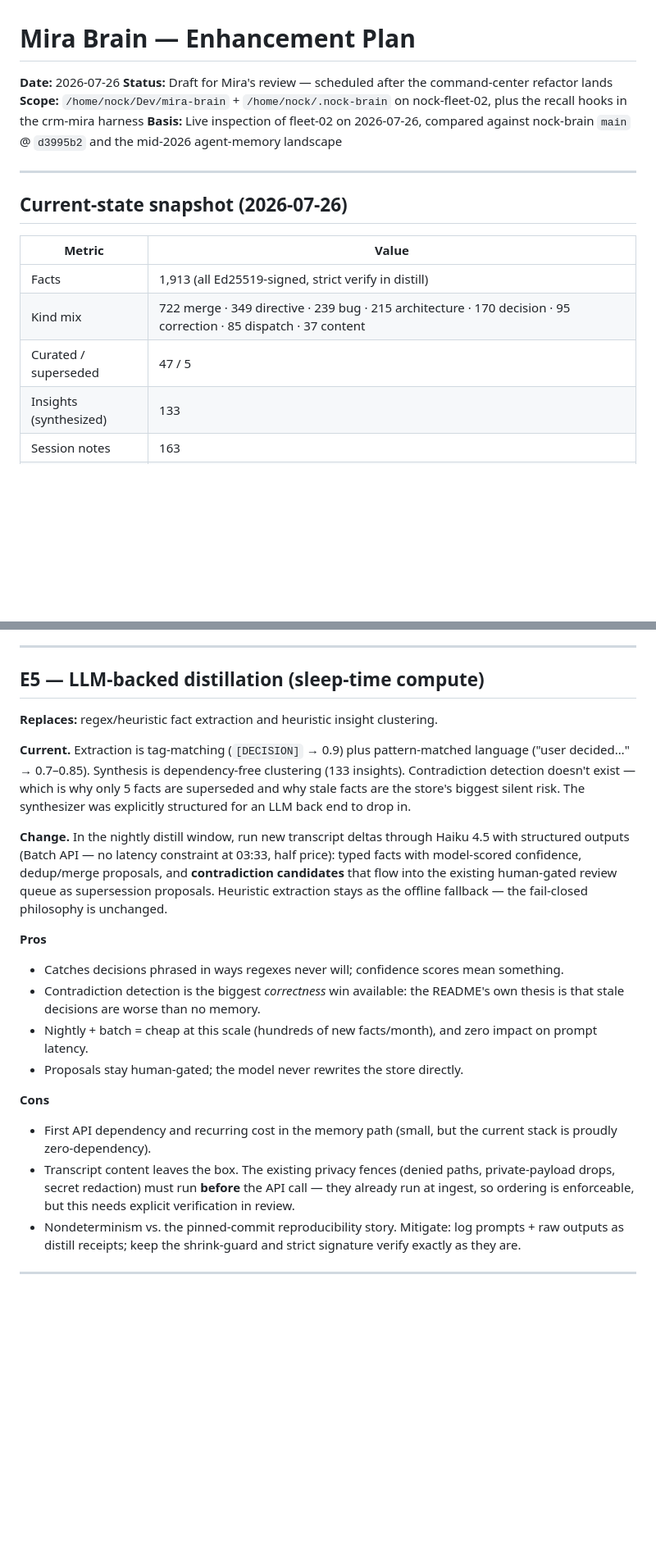
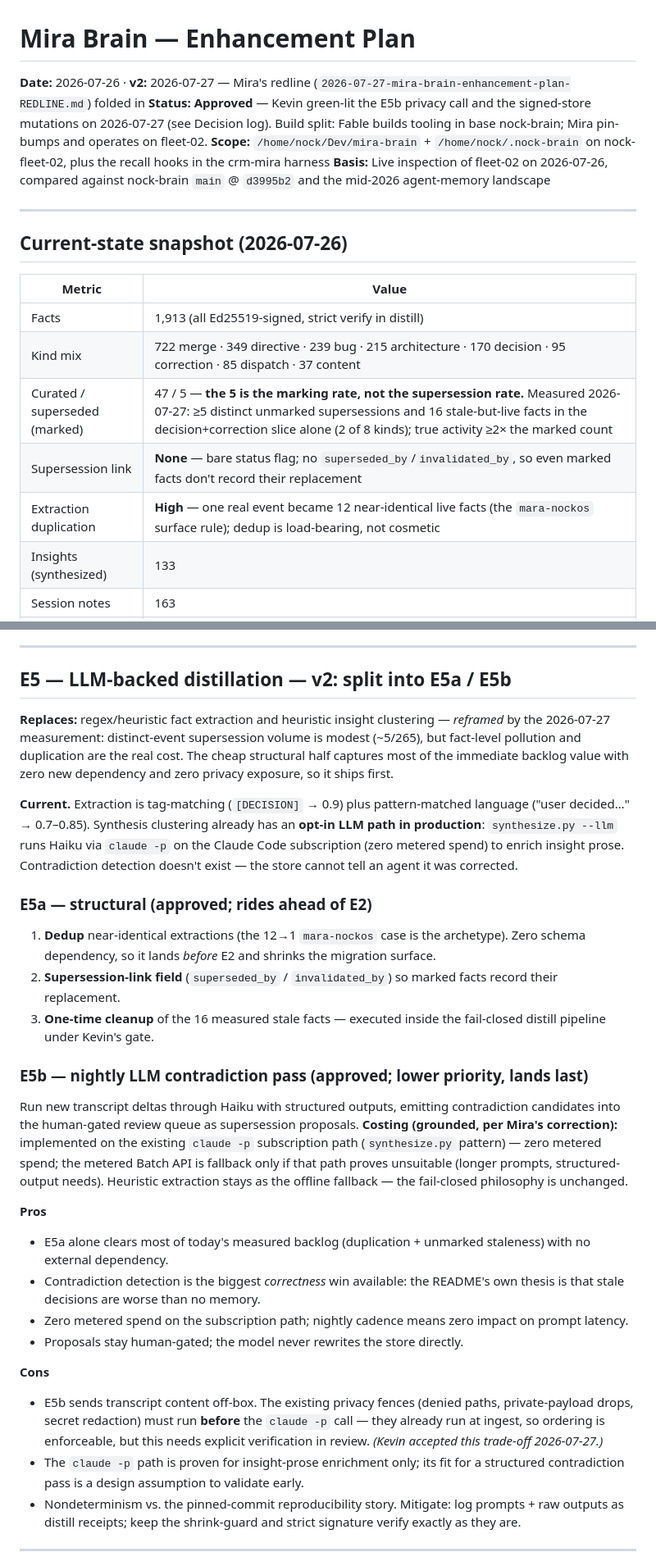
Before and after one commit to nocktechnologies/nock-brain, a Markdown page: docs/specs/2026-07-26-mira-brain-enhancement-plan.md, 2 parts joined by grey strips. Shown at 82% size. Rendered like a GitHub page; blank space fills up the shorter version.

```diff
--- a/docs/specs/2026-07-26-mira-brain-enhancement-plan.md
+++ b/docs/specs/2026-07-26-mira-brain-enhancement-plan.md
@@ -1,7 +1,7 @@
 # Mira Brain — Enhancement Plan
 
-**Date:** 2026-07-26
-**Status:** Draft for Mira's review — scheduled after the command-center refactor lands
+**Date:** 2026-07-26 · **v2:** 2026-07-27 — Mira's redline (`2026-07-27-mira-brain-enhancement-plan-REDLINE.md`) folded in
+**Status:** **Approved** — Kevin green-lit the E5b privacy call and the signed-store mutations on 2026-07-27 (see Decision log). Build split: Fable builds tooling in base nock-brain; Mira pin-bumps and operates on fleet-02.
 **Scope:** `/home/nock/Dev/mira-brain` + `/home/nock/.nock-brain` on nock-fleet-02, plus the recall hooks in the crm-mira harness
 **Basis:** Live inspection of fleet-02 on 2026-07-26, compared against nock-brain `main` @ `d3995b2` and the mid-2026 agent-memory landscape
 
@@ -13,7 +13,9 @@
 |---|---|
 | Facts | 1,913 (all Ed25519-signed, strict verify in distill) |
 | Kind mix | 722 merge · 349 directive · 239 bug · 215 architecture · 170 decision · 95 correction · 85 dispatch · 37 content |
-| Curated / superseded | 47 / 5 |
+| Curated / superseded (marked) | 47 / 5 — **the 5 is the marking rate, not the supersession rate.** Measured 2026-07-27: ≥5 distinct unmarked supersessions and 16 stale-but-live facts in the decision+correction slice alone (2 of 8 kinds); true activity ≥2× the marked count |
+| Supersession link | **None** — bare status flag; no `superseded_by`/`invalidated_by`, so even marked facts don't record their replacement |
+| Extraction duplication | **High** — one real event became 12 near-identical live facts (the `mara-nockos` surface rule); dedup is load-bearing, not cosmetic |
 | Insights (synthesized) | 133 |
 | Session notes | 163 |
 | Code pin | `d493c9d` (#43) — 3 commits behind base `main` |
@@ -118,23 +120,29 @@ Track recall hits per fact; reinforce frequently-used facts, decay never-used on
 
 ---
 
-## E5 — LLM-backed distillation (sleep-time compute)
+## E5 — LLM-backed distillation — **v2: split into E5a / E5b**
 
-**Replaces:** regex/heuristic fact extraction and heuristic insight clustering.
+**Replaces:** regex/heuristic fact extraction and heuristic insight clustering — *reframed* by the 2026-07-27 measurement: distinct-event supersession volume is modest (~5/265), but fact-level pollution and duplication are the real cost. The cheap structural half captures most of the immediate backlog value with zero new dependency and zero privacy exposure, so it ships first.
 
-**Current.** Extraction is tag-matching (`[DECISION]` → 0.9) plus pattern-matched language ("user decided…" → 0.7–0.85). Synthesis is dependency-free clustering (133 insights). Contradiction detection doesn't exist — which is why only 5 facts are superseded and why stale facts are the store's biggest silent risk. The synthesizer was explicitly structured for an LLM back end to drop in.
+**Current.** Extraction is tag-matching (`[DECISION]` → 0.9) plus pattern-matched language ("user decided…" → 0.7–0.85). Synthesis clustering already has an **opt-in LLM path in production**: `synthesize.py --llm` runs Haiku via `claude -p` on the Claude Code subscription (zero metered spend) to enrich insight prose. Contradiction detection doesn't exist — the store cannot tell an agent it was corrected.
 
-**Change.** In the nightly distill window, run new transcript deltas through Haiku 4.5 with structured outputs (Batch API — no latency constraint at 03:33, half price): typed facts with model-scored confidence, dedup/merge proposals, and **contradiction candidates** that flow into the existing human-gated review queue as supersession proposals. Heuristic extraction stays as the offline fallback — the fail-closed philosophy is unchanged.
+### E5a — structural (approved; rides ahead of E2)
+1. **Dedup** near-identical extractions (the 12→1 `mara-nockos` case is the archetype). Zero schema dependency, so it lands *before* E2 and shrinks the migration surface.
+2. **Supersession-link field** (`superseded_by` / `invalidated_by`) so marked facts record their replacement.
+3. **One-time cleanup** of the 16 measured stale facts — executed inside the fail-closed distill pipeline under Kevin's gate.
+
+### E5b — nightly LLM contradiction pass (approved; lower priority, lands last)
+Run new transcript deltas through Haiku with structured outputs, emitting contradiction candidates into the human-gated review queue as supersession proposals. **Costing (grounded, per Mira's correction):** implemented on the existing `claude -p` subscription path (`synthesize.py` pattern) — zero metered spend; the metered Batch API is fallback only if that path proves unsuitable (longer prompts, structured-output needs). Heuristic extraction stays as the offline fallback — the fail-closed philosophy is unchanged.
 
 **Pros**
-- Catches decisions phrased in ways regexes never will; confidence scores mean something.
+- E5a alone clears most of today's measured backlog (duplication + unmarked staleness) with no external dependency.
 - Contradiction detection is the biggest *correctness* win available: the README's own thesis is that stale decisions are worse than no memory.
-- Nightly + batch = cheap at this scale (hundreds of new facts/month), and zero impact on prompt latency.
+- Zero metered spend on the subscription path; nightly cadence means zero impact on prompt latency.
 - Proposals stay human-gated; the model never rewrites the store directly.
 
 **Cons**
-- First API dependency and recurring cost in the memory path (small, but the current stack is proudly zero-dependency).
-- Transcript content leaves the box. The existing privacy fences (denied paths, private-payload drops, secret redaction) must run **before** the API call — they already run at ingest, so ordering is enforceable, but this needs explicit verification in review.
+- E5b sends transcript content off-box. The existing privacy fences (denied paths, private-payload drops, secret redaction) must run **before** the `claude -p` call — they already run at ingest, so ordering is enforceable, but this needs explicit verification in review. *(Kevin accepted this trade-off 2026-07-27.)*
+- The `claude -p` path is proven for insight-prose enrichment only; its fit for a structured contradiction pass is a design assumption to validate early.
 - Nondeterminism vs. the pinned-commit reproducibility story. Mitigate: log prompts + raw outputs as distill receipts; keep the shrink-guard and strict signature verify exactly as they are.
 
 ---
```
Also changed, not shown: other parts of docs/specs/2026-07-26-mira-brain-enhancement-plan.md (+21 -9 lines).
